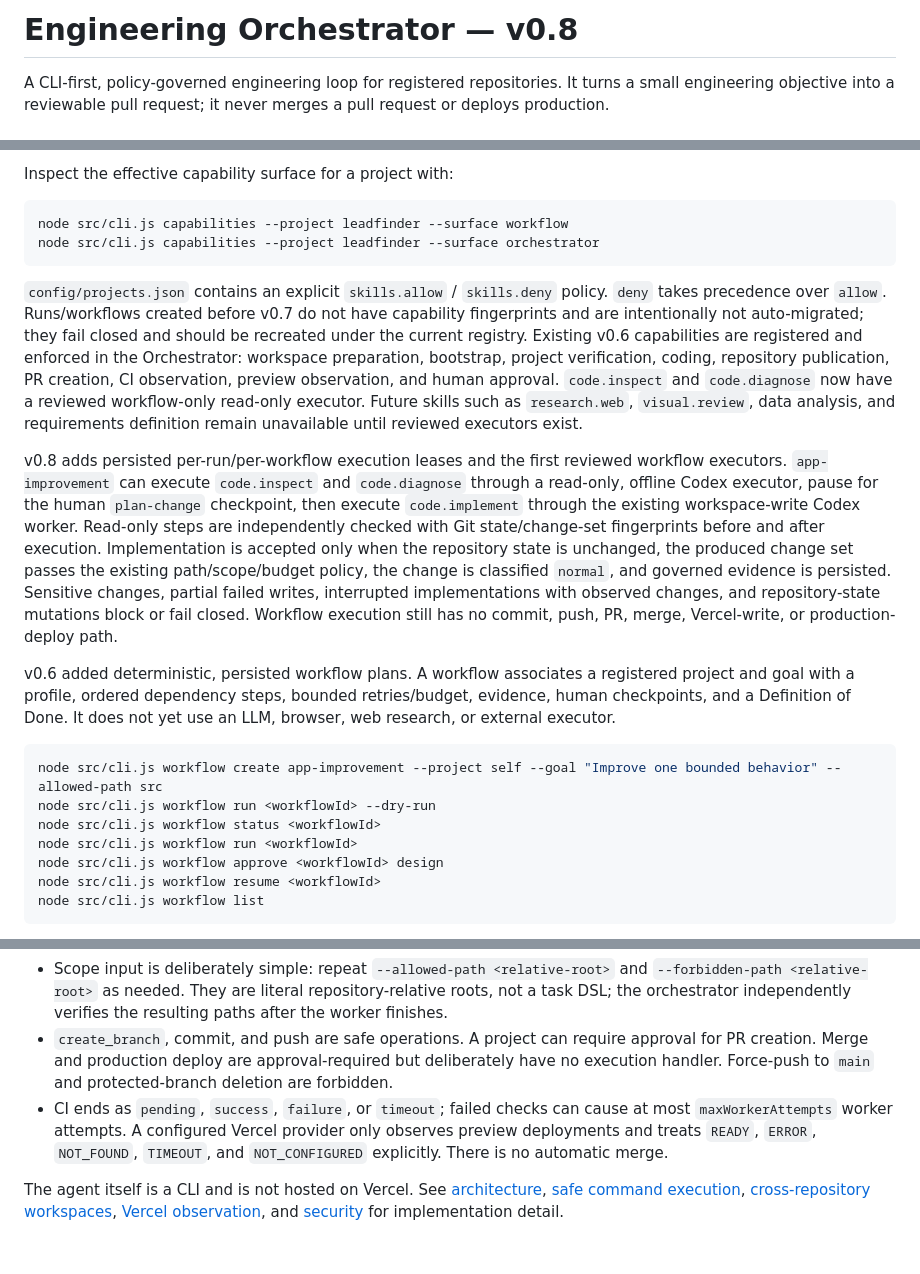
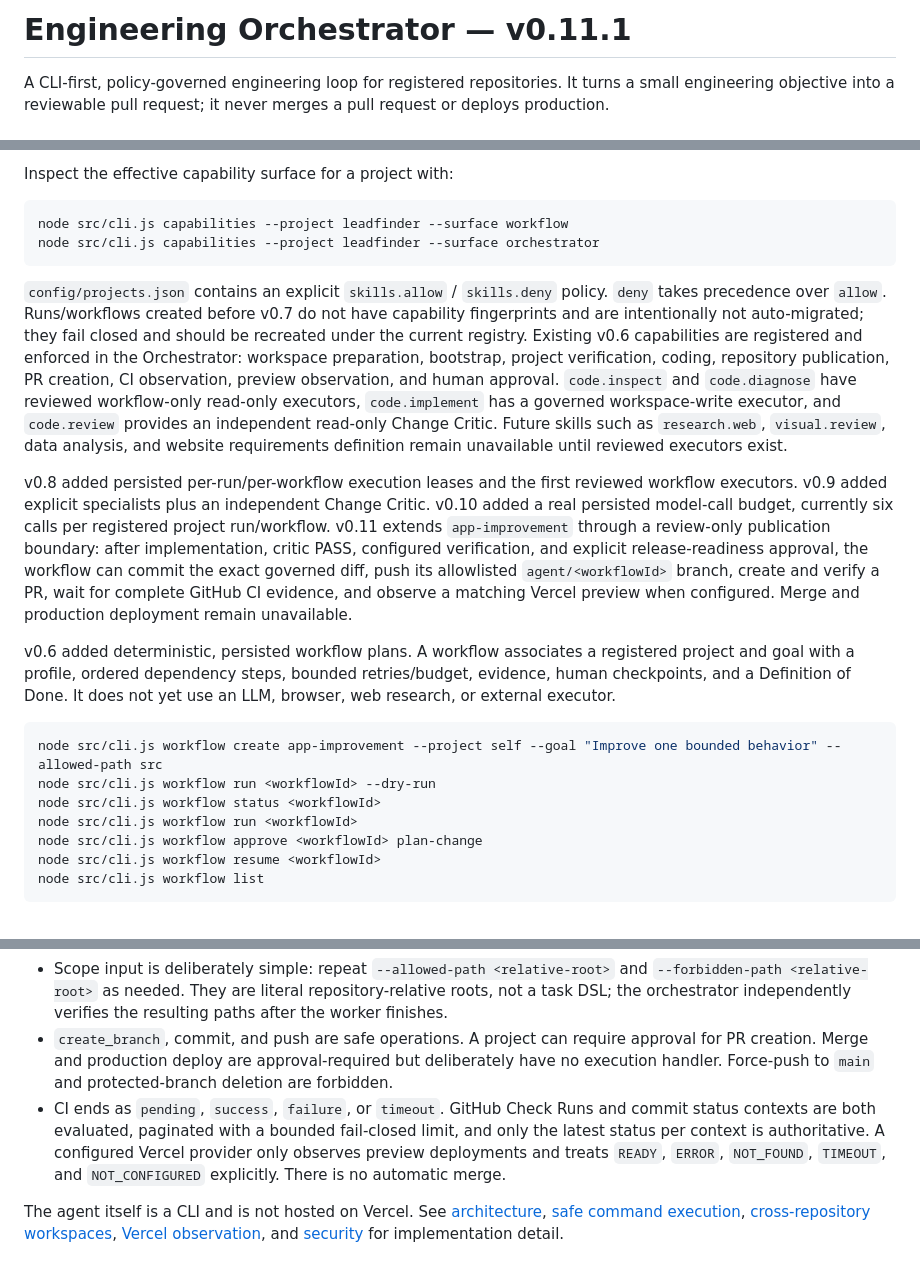
Before and after one commit to palgarra14-del/agente-automatizador, a Markdown page: README.md, 3 parts joined by grey strips. GitHub-like rendering.

Commit message:
docs: align README with reviewed publication

````diff
--- a/README.md
+++ b/README.md
@@ -1,4 +1,4 @@
-# Engineering Orchestrator — v0.8
+# Engineering Orchestrator — v0.11.1
 
 A CLI-first, policy-governed engineering loop for registered repositories. It turns a small engineering objective into a reviewable pull request; it never merges a pull request or deploys production.
 
@@ -43,9 +43,9 @@ node src/cli.js capabilities --project leadfinder --surface workflow
 node src/cli.js capabilities --project leadfinder --surface orchestrator
 ```
 
-`config/projects.json` contains an explicit `skills.allow` / `skills.deny` policy. `deny` takes precedence over `allow`. Runs/workflows created before v0.7 do not have capability fingerprints and are intentionally not auto-migrated; they fail closed and should be recreated under the current registry. Existing v0.6 capabilities are registered and enforced in the Orchestrator: workspace preparation, bootstrap, project verification, coding, repository publication, PR creation, CI observation, preview observation, and human approval. `code.inspect` and `code.diagnose` now have a reviewed workflow-only read-only executor. Future skills such as `research.web`, `visual.review`, data analysis, and requirements definition remain unavailable until reviewed executors exist.
+`config/projects.json` contains an explicit `skills.allow` / `skills.deny` policy. `deny` takes precedence over `allow`. Runs/workflows created before v0.7 do not have capability fingerprints and are intentionally not auto-migrated; they fail closed and should be recreated under the current registry. Existing v0.6 capabilities are registered and enforced in the Orchestrator: workspace preparation, bootstrap, project verification, coding, repository publication, PR creation, CI observation, preview observation, and human approval. `code.inspect` and `code.diagnose` have reviewed workflow-only read-only executors, `code.implement` has a governed workspace-write executor, and `code.review` provides an independent read-only Change Critic. Future skills such as `research.web`, `visual.review`, data analysis, and website requirements definition remain unavailable until reviewed executors exist.
 
-v0.8 adds persisted per-run/per-workflow execution leases and the first reviewed workflow executors. `app-improvement` can execute `code.inspect` and `code.diagnose` through a read-only, offline Codex executor, pause for the human `plan-change` checkpoint, then execute `code.implement` through the existing workspace-write Codex worker. Read-only steps are independently checked with Git state/change-set fingerprints before and after execution. Implementation is accepted only when the repository state is unchanged, the produced change set passes the existing path/scope/budget policy, the change is classified `normal`, and governed evidence is persisted. Sensitive changes, partial failed writes, interrupted implementations with observed changes, and repository-state mutations block or fail closed. Workflow execution still has no commit, push, PR, merge, Vercel-write, or production-deploy path.
+v0.8 added persisted per-run/per-workflow execution leases and the first reviewed workflow executors. v0.9 added explicit specialists plus an independent Change Critic. v0.10 added a real persisted model-call budget, currently six calls per registered project run/workflow. v0.11 extends `app-improvement` through a review-only publication boundary: after implementation, critic PASS, configured verification, and explicit release-readiness approval, the workflow can commit the exact governed diff, push its allowlisted `agent/<workflowId>` branch, create and verify a PR, wait for complete GitHub CI evidence, and observe a matching Vercel preview when configured. Merge and production deployment remain unavailable.
 
 v0.6 added deterministic, persisted workflow plans. A workflow associates a registered project and goal with a profile, ordered dependency steps, bounded retries/budget, evidence, human checkpoints, and a Definition of Done. It does not yet use an LLM, browser, web research, or external executor.
 
@@ -54,7 +54,7 @@ node src/cli.js workflow create app-improvement --project self --goal "Improve o
 node src/cli.js workflow run <workflowId> --dry-run
 node src/cli.js workflow status <workflowId>
 node src/cli.js workflow run <workflowId>
-node src/cli.js workflow approve <workflowId> design
+node src/cli.js workflow approve <workflowId> plan-change
 node src/cli.js workflow resume <workflowId>
 node src/cli.js workflow list
 ```
@@ -75,6 +75,6 @@ The project commands, protected branches, branch pattern, approvals, capability
 - v0.5 makes post-worker commands an execution-provider concern. The registered projects use `container-required`: the Docker image must already exist locally or the run fails before executing a check. Docker is invoked with `--pull never`, so it cannot download an image as a fallback. Post-worker containers receive a writable workspace bind mount and only its nested `.git` metadata as a read-only bind mount; no HOME/SSH/external-Git/Codex credential mounts, Docker socket, or privileged mode are allowed. The root filesystem is read-only; `/tmp` is a writable tmpfs; the command has dropped Linux capabilities, `no-new-privileges`, a non-root user, resource limits, timeouts, and `--network none`. Commit and push each revalidate branch, HEAD, repository identity, and the exact configured GitHub origin; commit uses `--no-verify`. LeadFinder declares the prepared local `agent-node22-pnpm11:local` image with `pnpm 11.19.0`; the image is not operationally verified where Docker is unavailable. A pre-worker `install` may use its default container network; it is never rerun automatically after the worker alters package metadata.
 - Scope input is deliberately simple: repeat `--allowed-path <relative-root>` and `--forbidden-path <relative-root>` as needed. They are literal repository-relative roots, not a task DSL; the orchestrator independently verifies the resulting paths after the worker finishes.
 - `create_branch`, commit, and push are safe operations. A project can require approval for PR creation. Merge and production deploy are approval-required but deliberately have no execution handler. Force-push to `main` and protected-branch deletion are forbidden.
-- CI ends as `pending`, `success`, `failure`, or `timeout`; failed checks can cause at most `maxWorkerAttempts` worker attempts. A configured Vercel provider only observes preview deployments and treats `READY`, `ERROR`, `NOT_FOUND`, `TIMEOUT`, and `NOT_CONFIGURED` explicitly. There is no automatic merge.
+- CI ends as `pending`, `success`, `failure`, or `timeout`. GitHub Check Runs and commit status contexts are both evaluated, paginated with a bounded fail-closed limit, and only the latest status per context is authoritative. A configured Vercel provider only observes preview deployments and treats `READY`, `ERROR`, `NOT_FOUND`, `TIMEOUT`, and `NOT_CONFIGURED` explicitly. There is no automatic merge.
 
 The agent itself is a CLI and is not hosted on Vercel. See [architecture](docs/ARCHITECTURE.md), [safe command execution](docs/V0.5-SAFE-COMMAND-EXECUTION.md), [cross-repository workspaces](docs/CROSS_REPO.md), [Vercel observation](docs/VERCEL_INTEGRATION.md), and [security](docs/SECURITY.md) for implementation detail.
````
Also changed, not shown: other parts of README.md (+1 -1 lines).
